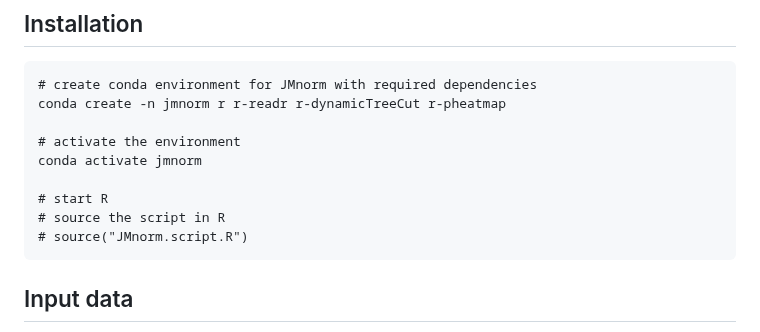
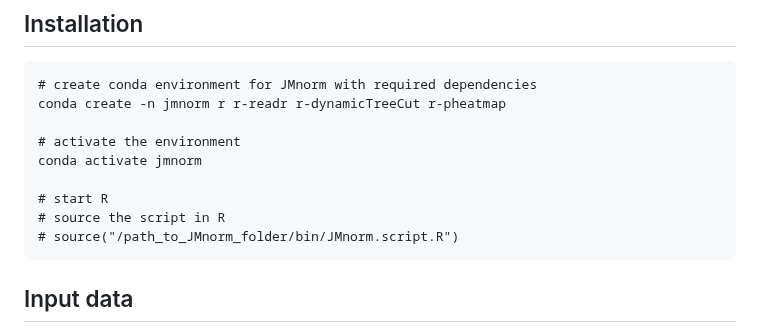
Before and after one commit to guanjue/JMnorm_0, a Markdown page: README.md, the part around the change. Drawn GitHub-style.

````diff
--- a/README.md
+++ b/README.md
@@ -52,7 +52,7 @@ conda activate jmnorm
 
 # start R
 # source the script in R
-# source("JMnorm.script.R")
+# source("/path_to_JMnorm_folder/bin/JMnorm.script.R")
 ```
 
 
````
